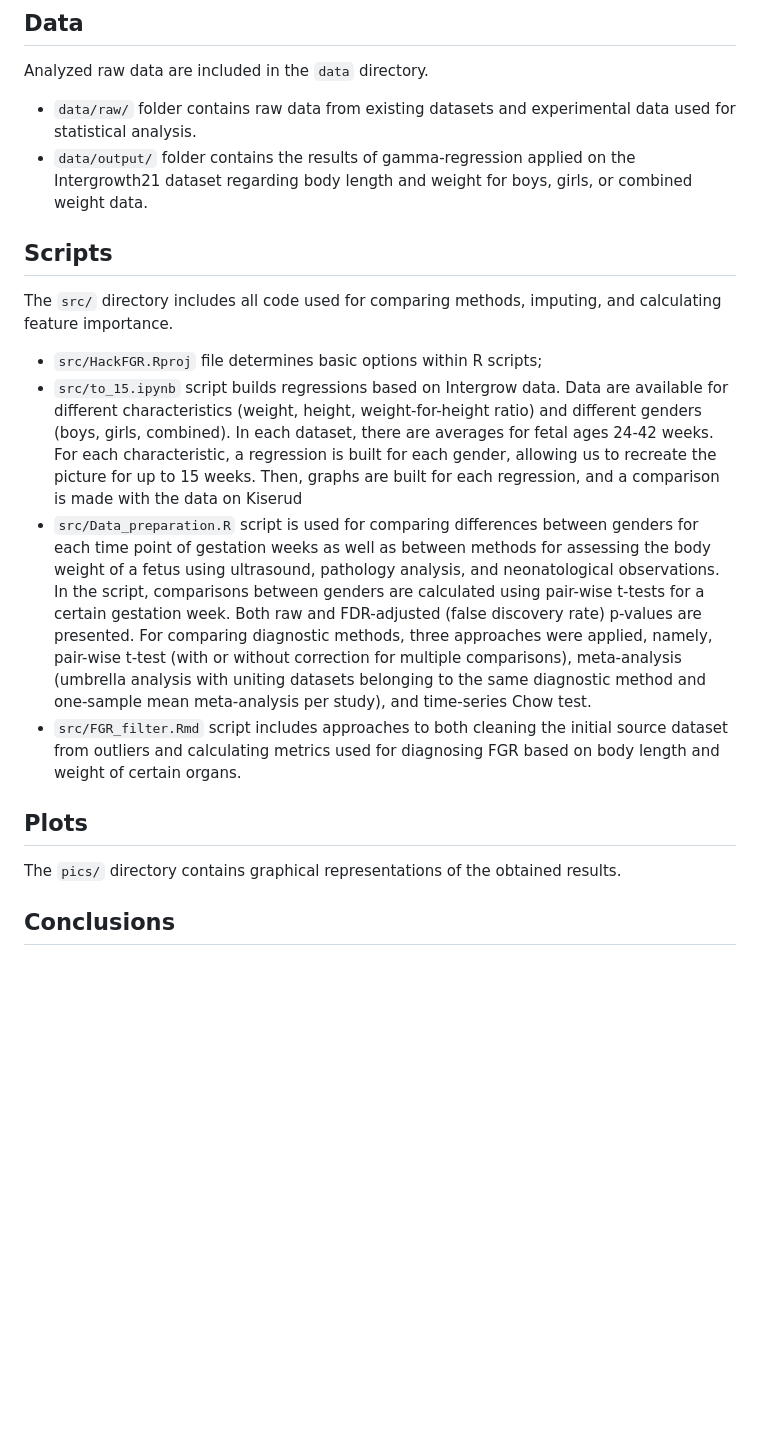
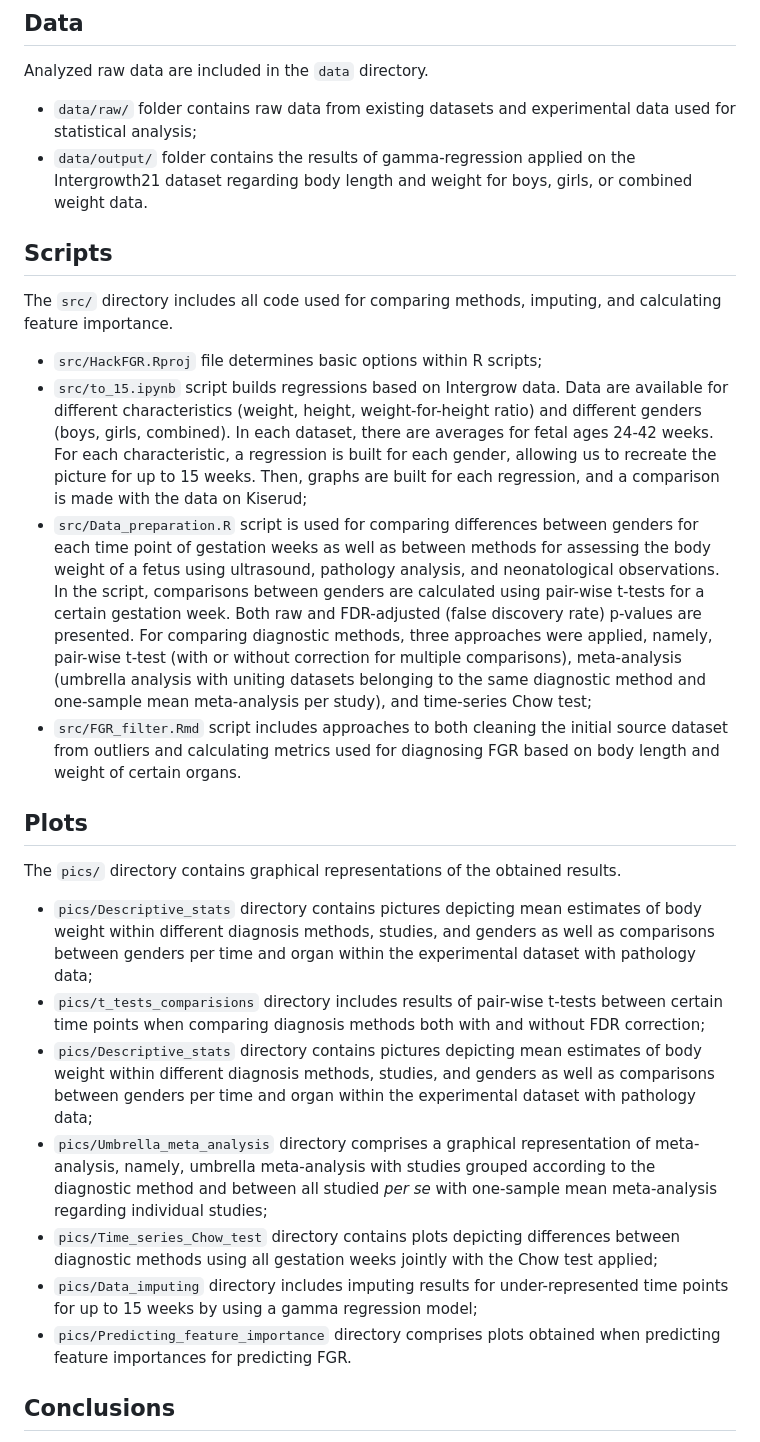
Before and after one commit to zhakota/HackFGR, a Markdown page: README.md, the part around the change. Rendered like a GitHub page; blank space fills up the shorter version.

```diff
--- a/README.md
+++ b/README.md
@@ -19,18 +19,25 @@ Bioinformatics Hackathon'2023
 ## Data
 Analyzed raw data are included in the `data` directory.
 
-* `data/raw/` folder contains raw data from existing datasets and experimental data used for statistical analysis.
+* `data/raw/` folder contains raw data from existing datasets and experimental data used for statistical analysis;
 * `data/output/` folder contains the results of gamma-regression applied on the Intergrowth21 dataset regarding body length and weight for boys, girls, or combined weight data.
 
 ## Scripts
 The `src/` directory includes all code used for comparing methods, imputing, and calculating feature importance.
 * `src/HackFGR.Rproj` file determines basic options within R scripts;
-* `src/to_15.ipynb` script builds regressions based on Intergrow data. Data are available for different characteristics (weight, height, weight-for-height ratio) and different genders (boys, girls, combined). In each dataset, there are averages for fetal ages 24-42 weeks. For each characteristic, a regression is built for each gender, allowing us to recreate the picture for up to 15 weeks. Then, graphs are built for each regression, and a comparison is made with the data on Kiserud
-*  `src/Data_preparation.R` script is used for comparing differences between genders for each time point of gestation weeks as well as between methods for assessing the body weight of a fetus using ultrasound, pathology analysis, and neonatological observations. In the script, comparisons between genders are calculated using pair-wise t-tests for a certain gestation week. Both raw and FDR-adjusted (false discovery rate) p-values are presented. For comparing diagnostic methods, three approaches were applied, namely, pair-wise t-test (with or without correction for multiple comparisons), meta-analysis (umbrella analysis with uniting datasets belonging to the same diagnostic method and one-sample mean meta-analysis per study), and time-series Chow test.
+* `src/to_15.ipynb` script builds regressions based on Intergrow data. Data are available for different characteristics (weight, height, weight-for-height ratio) and different genders (boys, girls, combined). In each dataset, there are averages for fetal ages 24-42 weeks. For each characteristic, a regression is built for each gender, allowing us to recreate the picture for up to 15 weeks. Then, graphs are built for each regression, and a comparison is made with the data on Kiserud;
+*  `src/Data_preparation.R` script is used for comparing differences between genders for each time point of gestation weeks as well as between methods for assessing the body weight of a fetus using ultrasound, pathology analysis, and neonatological observations. In the script, comparisons between genders are calculated using pair-wise t-tests for a certain gestation week. Both raw and FDR-adjusted (false discovery rate) p-values are presented. For comparing diagnostic methods, three approaches were applied, namely, pair-wise t-test (with or without correction for multiple comparisons), meta-analysis (umbrella analysis with uniting datasets belonging to the same diagnostic method and one-sample mean meta-analysis per study), and time-series Chow test;
 *  `src/FGR_filter.Rmd` script includes approaches to both cleaning the initial source dataset from outliers and calculating metrics used for diagnosing FGR based on body length and weight of certain organs.
 
 ## Plots
 The `pics/` directory contains graphical representations of the obtained results.
+* `pics/Descriptive_stats` directory contains pictures depicting mean estimates of body weight within different diagnosis methods, studies, and genders as well as comparisons between genders per time and organ within the experimental dataset with pathology data;
+* `pics/t_tests_comparisions` directory includes results of pair-wise t-tests between certain time points when comparing diagnosis methods both with and without FDR correction;
+* `pics/Descriptive_stats` directory contains pictures depicting mean estimates of body weight within different diagnosis methods, studies, and genders as well as comparisons between genders per time and organ within the experimental dataset with pathology data;
+* `pics/Umbrella_meta_analysis` directory comprises a graphical representation of meta-analysis, namely, umbrella meta-analysis with studies grouped according to the diagnostic method and between all studied <i>per se</i> with one-sample mean meta-analysis regarding individual studies;
+* `pics/Time_series_Chow_test` directory contains plots depicting differences between diagnostic methods using all gestation weeks jointly with the Chow test applied;
+* `pics/Data_imputing` directory includes imputing results for under-represented time points for up to 15 weeks by using a gamma regression model;
+* `pics/Predicting_feature_importance` directory comprises plots obtained when predicting feature importances for predicting FGR.
 
 ## Conclusions
 <ol>
```
